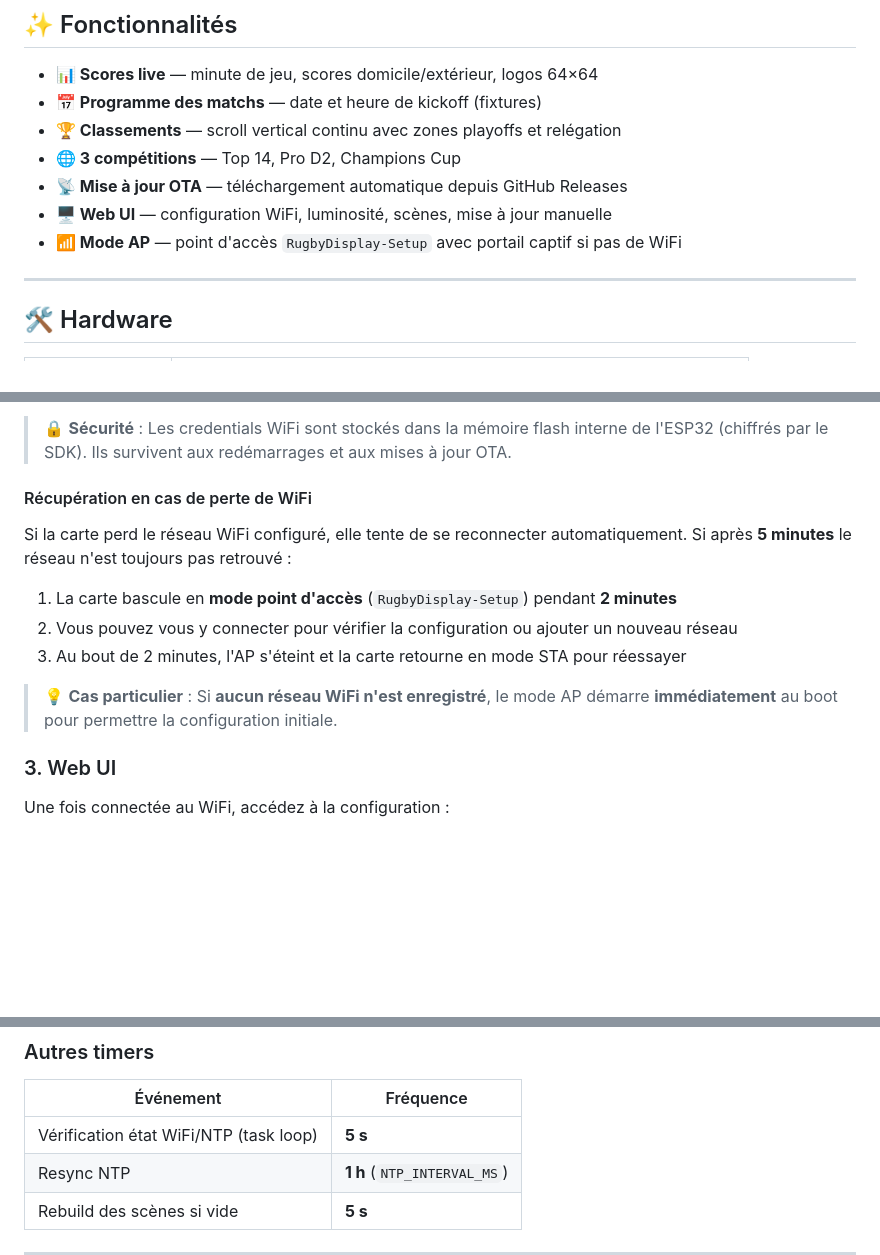
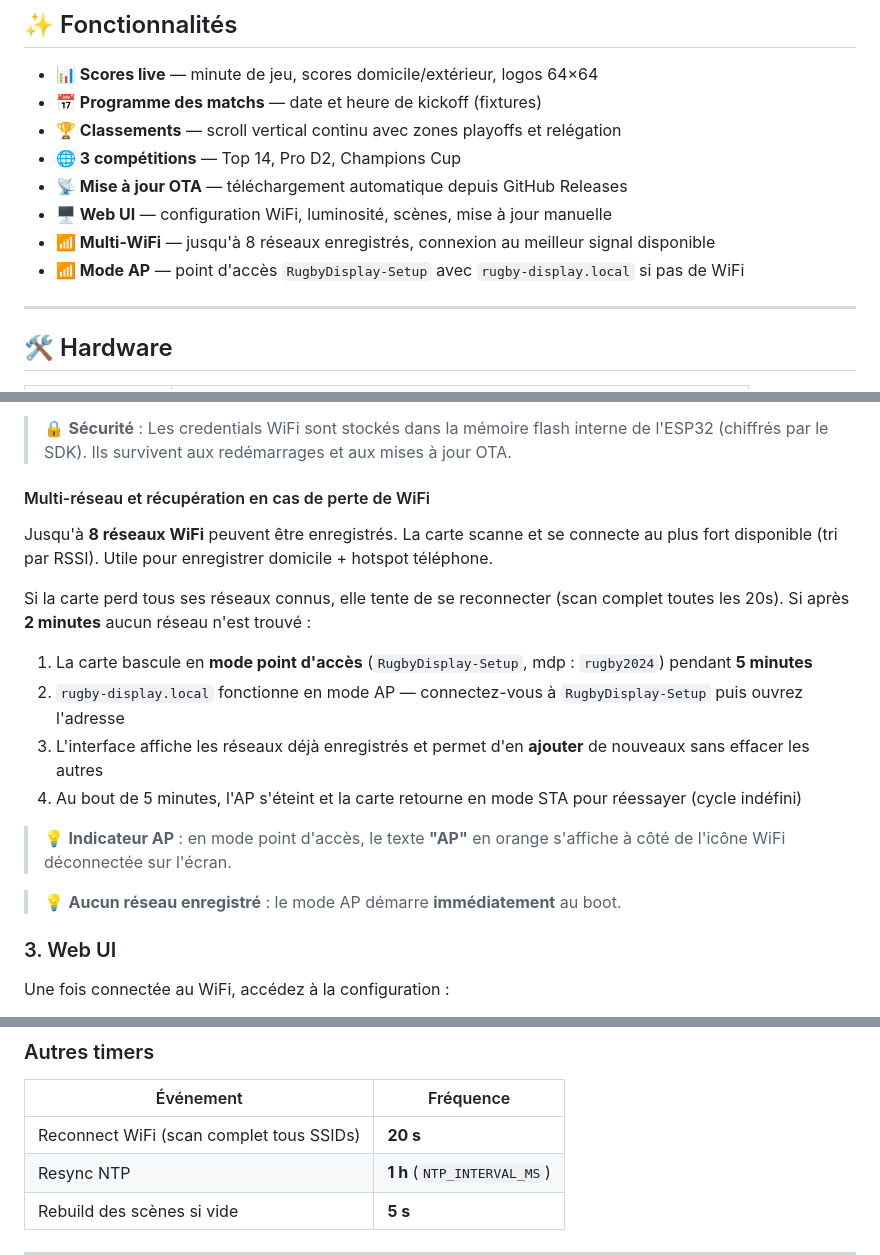
Before and after one commit to Olivier-SGO/Rugby-ESP, a Markdown page: README.md, 3 parts joined by grey strips. GitHub-like rendering; blank space fills up the shorter version.

```diff
--- a/README.md
+++ b/README.md
@@ -18,7 +18,8 @@
 - **🌐 3 compétitions** — Top 14, Pro D2, Champions Cup
 - **📡 Mise à jour OTA** — téléchargement automatique depuis GitHub Releases
 - **🖥️ Web UI** — configuration WiFi, luminosité, scènes, mise à jour manuelle
-- **📶 Mode AP** — point d'accès `RugbyDisplay-Setup` avec portail captif si pas de WiFi
+- **📶 Multi-WiFi** — jusqu'à 8 réseaux enregistrés, connexion au meilleur signal disponible
+- **📶 Mode AP** — point d'accès `RugbyDisplay-Setup` avec `rugby-display.local` si pas de WiFi
 
 ---
 
@@ -113,15 +114,20 @@ Si aucun réseau WiFi n'est enregistré, la carte bascule automatiquement en **m
 
 > 🔒 **Sécurité** : Les credentials WiFi sont stockés dans la mémoire flash interne de l'ESP32 (chiffrés par le SDK). Ils survivent aux redémarrages et aux mises à jour OTA.
 
-#### Récupération en cas de perte de WiFi
+#### Multi-réseau et récupération en cas de perte de WiFi
 
-Si la carte perd le réseau WiFi configuré, elle tente de se reconnecter automatiquement. Si après **5 minutes** le réseau n'est toujours pas retrouvé :
+Jusqu'à **8 réseaux WiFi** peuvent être enregistrés. La carte scanne et se connecte au plus fort disponible (tri par RSSI). Utile pour enregistrer domicile + hotspot téléphone.
 
-1. La carte bascule en **mode point d'accès** (`RugbyDisplay-Setup`) pendant **2 minutes**
-2. Vous pouvez vous y connecter pour vérifier la configuration ou ajouter un nouveau réseau
-3. Au bout de 2 minutes, l'AP s'éteint et la carte retourne en mode STA pour réessayer
+Si la carte perd tous ses réseaux connus, elle tente de se reconnecter (scan complet toutes les 20s). Si après **2 minutes** aucun réseau n'est trouvé :
 
-> 💡 **Cas particulier** : Si **aucun réseau WiFi n'est enregistré**, le mode AP démarre **immédiatement** au boot pour permettre la configuration initiale.
+1. La carte bascule en **mode point d'accès** (`RugbyDisplay-Setup`, mdp : `rugby2024`) pendant **5 minutes**
+2. `rugby-display.local` fonctionne en mode AP — connectez-vous à `RugbyDisplay-Setup` puis ouvrez l'adresse
+3. L'interface affiche les réseaux déjà enregistrés et permet d'en **ajouter** de nouveaux sans effacer les autres
+4. Au bout de 5 minutes, l'AP s'éteint et la carte retourne en mode STA pour réessayer (cycle indéfini)
+
+> 💡 **Indicateur AP** : en mode point d'accès, le texte **"AP"** en orange s'affiche à côté de l'icône WiFi déconnectée sur l'écran.
+
+> 💡 **Aucun réseau enregistré** : le mode AP démarre **immédiatement** au boot.
 
 ### 3. Web UI
 Une fois connectée au WiFi, accédez à la configuration :
@@ -241,7 +247,7 @@ Dès qu'un match live est détecté dans la base, le renderer passe en **priorit
 
 | Événement | Fréquence |
 |---|---|
-| Vérification état WiFi/NTP (task loop) | **5 s** |
+| Reconnect WiFi (scan complet tous SSIDs) | **20 s** |
 | Resync NTP | **1 h** (`NTP_INTERVAL_MS`) |
 | Rebuild des scènes si vide | **5 s** |
 
```
Also changed, not shown: GUIDE_DEMARRAGE.md (added, +194 -0 lines).
